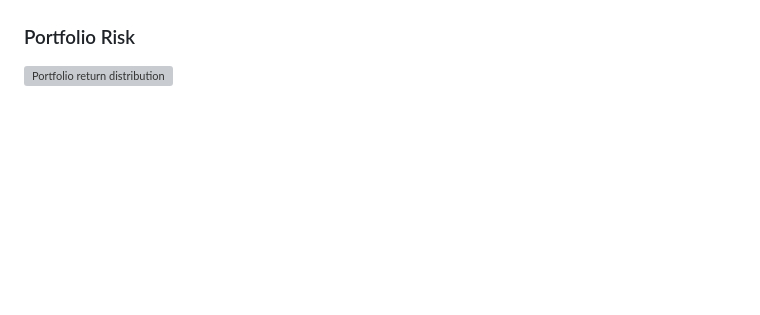
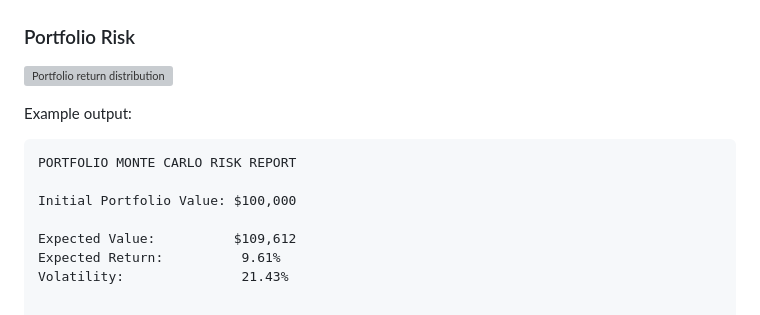
Before and after one commit to neil-314/Monte-Carlo-Engine, a Markdown page: README.md, the part around the change. Drawn GitHub-style; blank space fills up the shorter version; grey boxes are pictures that could not be loaded.

Commit message:
Update README.md
Calendar-based history prepared 2026-10-13 from the final source snapshot. Dates, times, ordering, and change boundaries are approximate, not recovered original commits.

````diff
--- a/README.md
+++ b/README.md
@@ -217,3 +217,14 @@ Put % Error:          0.07%
 ### Portfolio Risk
 
 ![Portfolio return distribution](results/portfolio_distribution.png)
+
+Example output:
+
+```text
+PORTFOLIO MONTE CARLO RISK REPORT
+
+Initial Portfolio Value: $100,000
+
+Expected Value:          $109,612
+Expected Return:          9.61%
+Volatility:               21.43%
````
